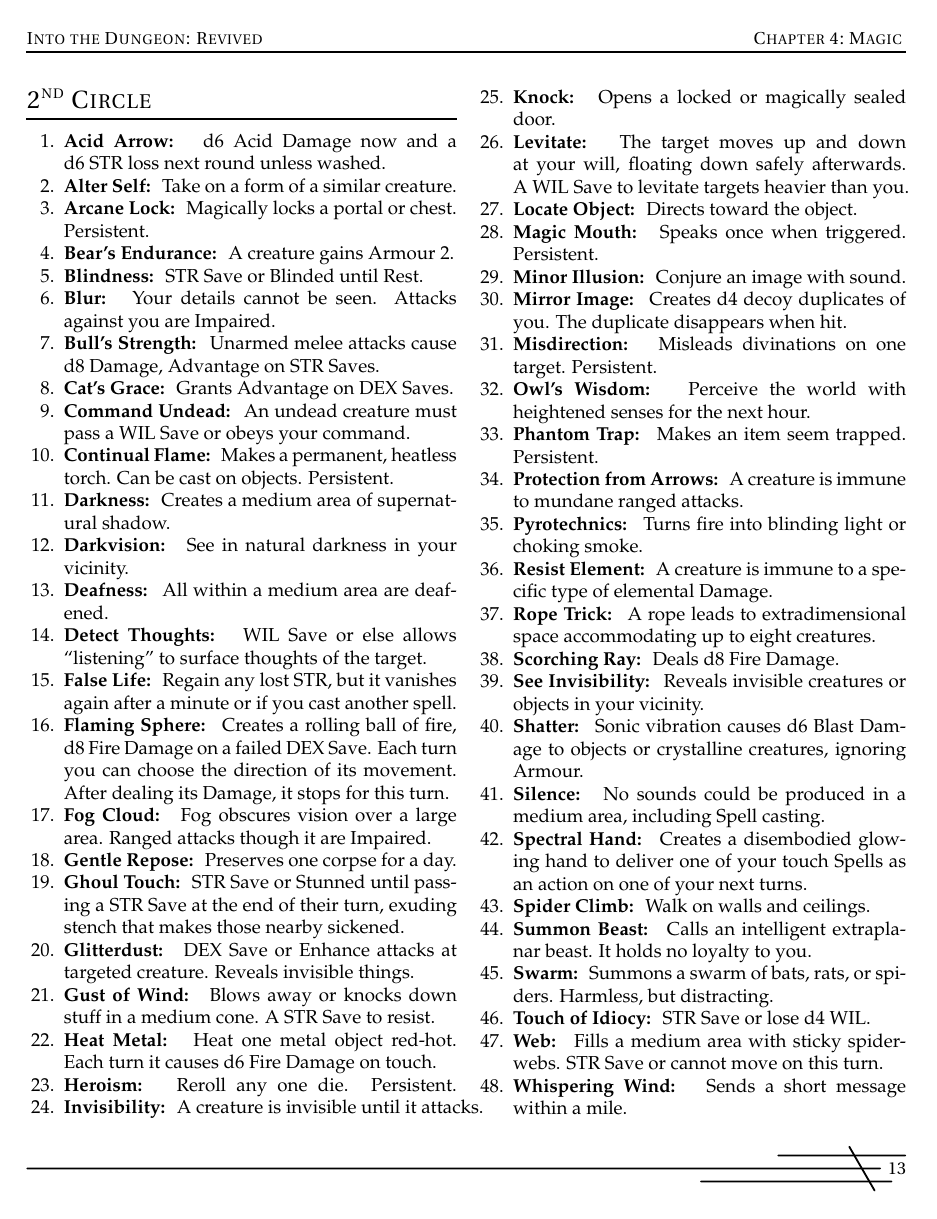
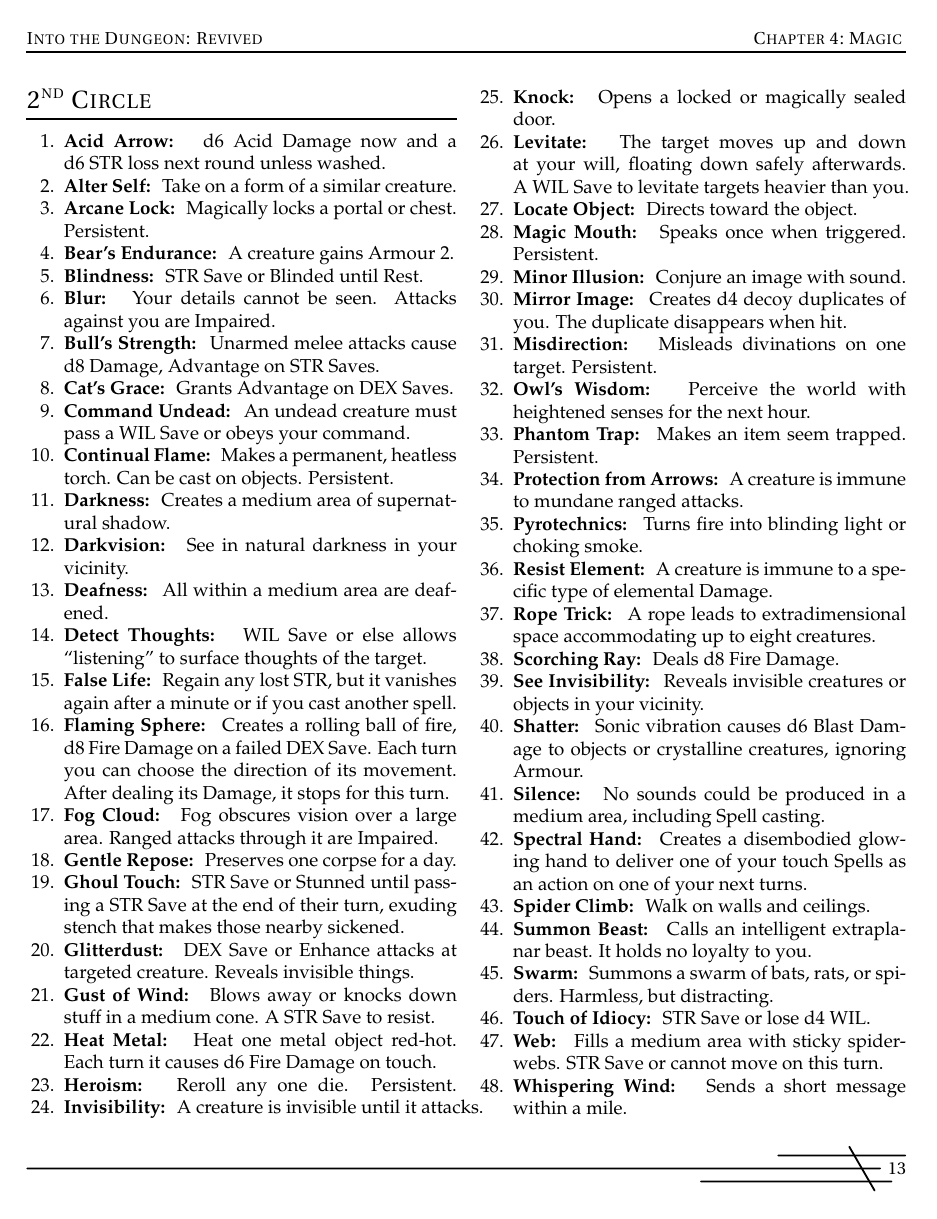
Before and after one commit to Vladar4/itdr, a LaTeX thesis (itdr.tex, which reads itdr.sty, part4.tex): page 13 of 55. Compiled offline with pdfLaTeX.

Commit message:
minor fixes

```diff
--- a/itdr.sty
+++ b/itdr.sty
@@ -1,4 +1,4 @@
-\ProvidesPackage{itdr}[2019/07/07]
+\ProvidesPackage{itdr}[2019/12/30]
 
 \RequirePackage{comment}
 \RequirePackage[inner=1in,outer=1in]{geometry}
--- a/part4.tex
+++ b/part4.tex
@@ -155,7 +155,7 @@
 	\item \spell{Detect Thoughts} \save{WIL} or else allows \mbox{``listening''} to surface thoughts of the target.
 	\item \spell{False Life} Regain any lost STR, but it vanishes again after a minute or if you cast another spell.
 	\item \spell{Flaming Sphere} Creates a rolling ball of fire, d8 Fire Damage on a failed \save{DEX}. Each turn you can choose the direction of its movement. After dealing its Damage, it stops for this turn.
-	\item \spell{Fog Cloud} Fog obscures vision over a large area. Ranged attacks though it are Impaired.
+	\item \spell{Fog Cloud} Fog obscures vision over a large area. Ranged attacks through it are Impaired.
 	\item \spell{Gentle Repose} Preserves one corpse for a day.
 	\item \spell{Ghoul Touch} \save{STR} or Stunned until passing a  \save{STR} at the end of their turn, exuding stench that makes those nearby sickened.
 	\item \spell{Glitterdust} \save{DEX} or Enhance attacks at targeted creature. Reveals invisible things.
```
